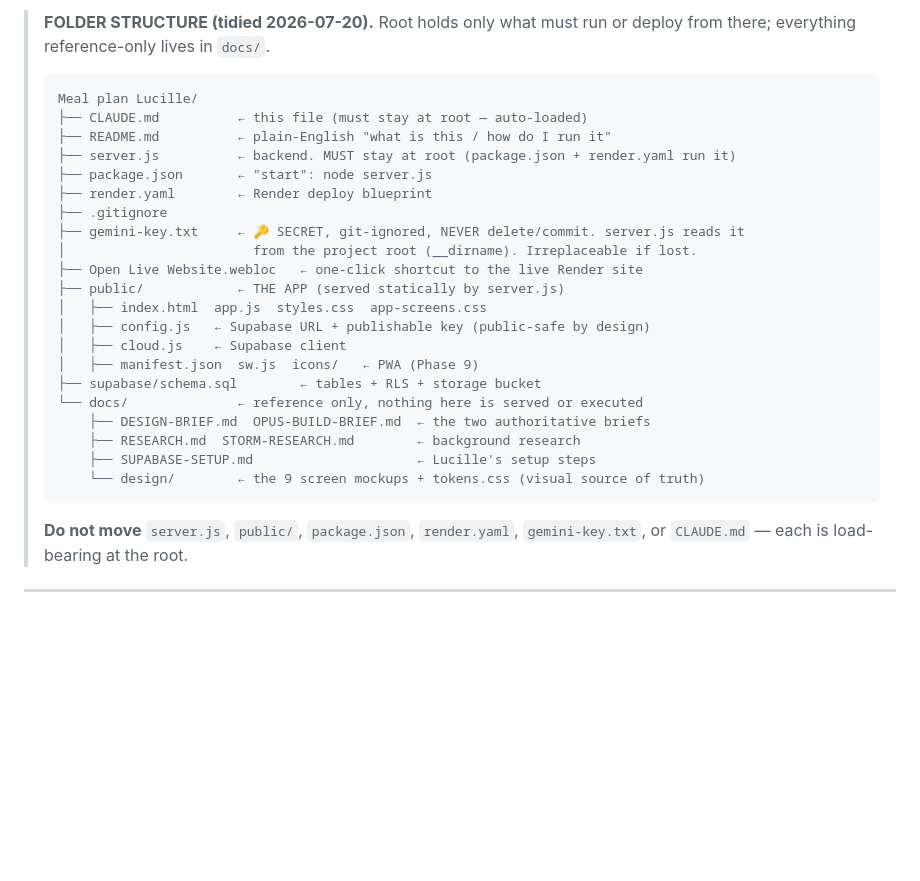
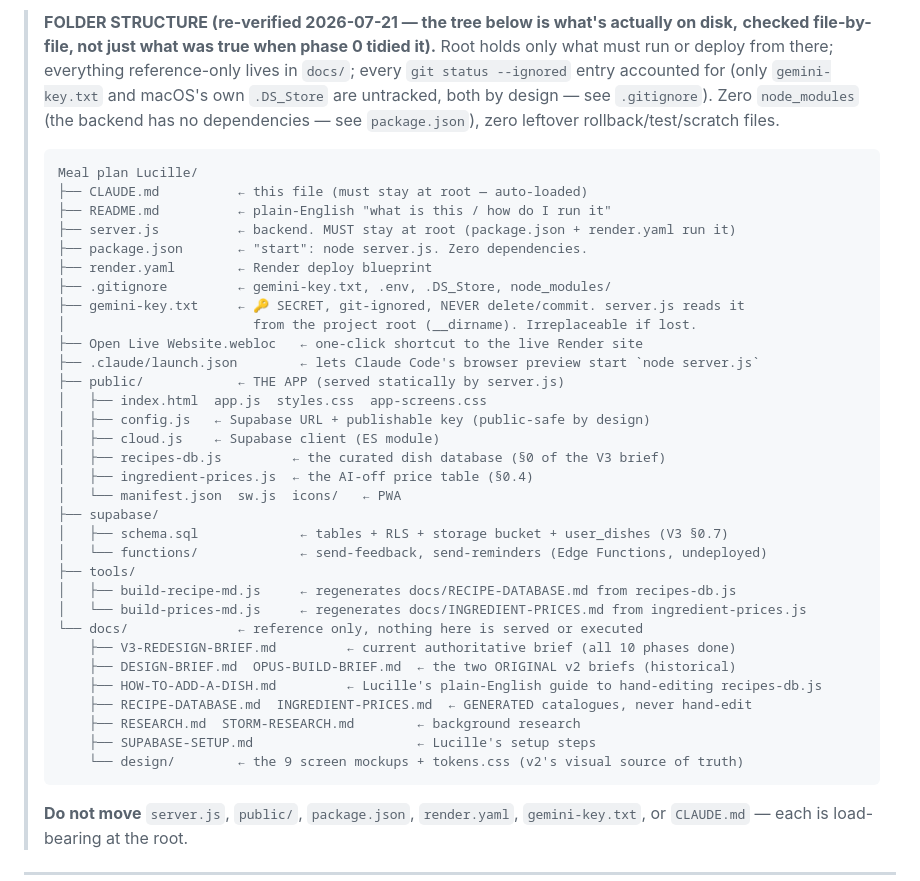
Before and after one commit to lucille12345/Meal-plan-Lucille, a Markdown page: CLAUDE.md, the part around one of its changes. GitHub-like rendering; blank space fills up the shorter version.

Commit message:
work plsss

````diff
--- a/CLAUDE.md
+++ b/CLAUDE.md
@@ -4,28 +4,43 @@ _Last updated: 2026-07-20. This file is auto-loaded by Claude Code every session
 
-> **FOLDER STRUCTURE (tidied 2026-07-20).** Root holds only what must run or deploy from
-> there; everything reference-only lives in `docs/`.
+> **FOLDER STRUCTURE (re-verified 2026-07-21 — the tree below is what's actually on disk,**
+> **checked file-by-file, not just what was true when phase 0 tidied it).** Root holds only
+> what must run or deploy from there; everything reference-only lives in `docs/`; every
+> `git status --ignored` entry accounted for (only `gemini-key.txt` and macOS's own
+> `.DS_Store` are untracked, both by design — see `.gitignore`). Zero `node_modules` (the
+> backend has no dependencies — see `package.json`), zero leftover rollback/test/scratch files.
 > ```
 > Meal plan Lucille/
 > ├── CLAUDE.md          ← this file (must stay at root — auto-loaded)
 > ├── README.md          ← plain-English "what is this / how do I run it"
 > ├── server.js          ← backend. MUST stay at root (package.json + render.yaml run it)
-> ├── package.json       ← "start": node server.js
+> ├── package.json       ← "start": node server.js. Zero dependencies.
 > ├── render.yaml        ← Render deploy blueprint
-> ├── .gitignore
+> ├── .gitignore         ← gemini-key.txt, .env, .DS_Store, node_modules/
 > ├── gemini-key.txt     ← 🔑 SECRET, git-ignored, NEVER delete/commit. server.js reads it
 > │                        from the project root (__dirname). Irreplaceable if lost.
 > ├── Open Live Website.webloc   ← one-click shortcut to the live Render site
+> ├── .claude/launch.json        ← lets Claude Code's browser preview start `node server.js`
 > ├── public/            ← THE APP (served statically by server.js)
 > │   ├── index.html  app.js  styles.css  app-screens.css
 > │   ├── config.js   ← Supabase URL + publishable key (public-safe by design)
-> │   ├── cloud.js    ← Supabase client
-> │   ├── manifest.json  sw.js  icons/   ← PWA (Phase 9)
-> ├── supabase/schema.sql        ← tables + RLS + storage bucket
+> │   ├── cloud.js    ← Supabase client (ES module)
+> │   ├── recipes-db.js         ← the curated dish database (§0 of the V3 brief)
+> │   ├── ingredient-prices.js  ← the AI-off price table (§0.4)
+> │   └── manifest.json  sw.js  icons/   ← PWA
+> ├── supabase/
+> │   ├── schema.sql             ← tables + RLS + storage bucket + user_dishes (V3 §0.7)
+> │   └── functions/             ← send-feedback, send-reminders (Edge Functions, undeployed)
+> ├── tools/
+> │   ├── build-recipe-md.js     ← regenerates docs/RECIPE-DATABASE.md from recipes-db.js
+> │   └── build-prices-md.js     ← regenerates docs/INGREDIENT-PRICES.md from ingredient-prices.js
 > └── docs/              ← reference only, nothing here is served or executed
->     ├── DESIGN-BRIEF.md  OPUS-BUILD-BRIEF.md  ← the two authoritative briefs
+>     ├── V3-REDESIGN-BRIEF.md         ← current authoritative brief (all 10 phases done)
+>     ├── DESIGN-BRIEF.md  OPUS-BUILD-BRIEF.md  ← the two ORIGINAL v2 briefs (historical)
+>     ├── HOW-TO-ADD-A-DISH.md         ← Lucille's plain-English guide to hand-editing recipes-db.js
+>     ├── RECIPE-DATABASE.md  INGREDIENT-PRICES.md  ← GENERATED catalogues, never hand-edit
 >     ├── RESEARCH.md  STORM-RESEARCH.md        ← background research
 >     ├── SUPABASE-SETUP.md                     ← Lucille's setup steps
->     └── design/        ← the 9 screen mockups + tokens.css (visual source of truth)
+>     └── design/        ← the 9 screen mockups + tokens.css (v2's visual source of truth)
 > ```
 > **Do not move** `server.js`, `public/`, `package.json`, `render.yaml`, `gemini-key.txt`, or
 > `CLAUDE.md` — each is load-bearing at the root.
````
Also changed, not shown: other parts of CLAUDE.md (+1 -1 lines).
